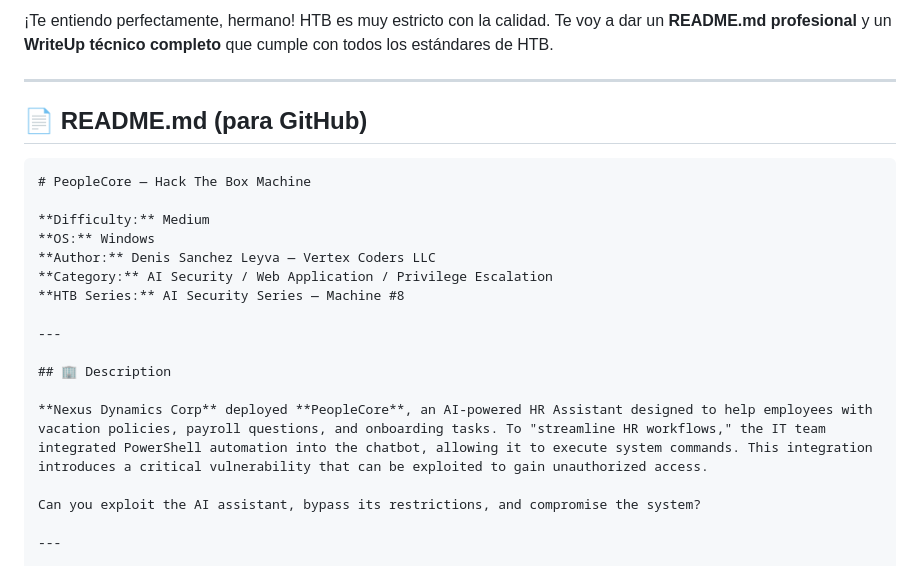
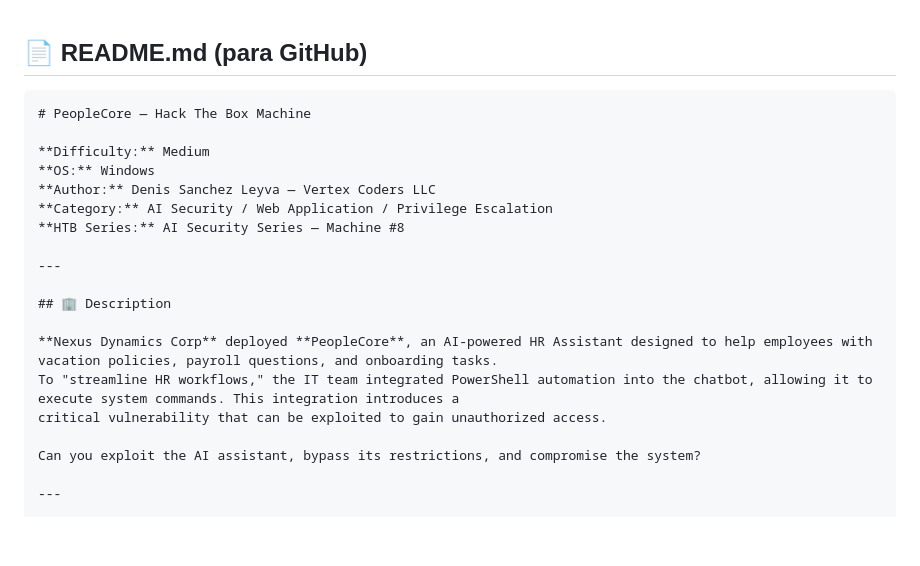
Before and after one commit to Denisijcu/peoplecore, a Markdown page: README.md, the part around one of its changes. GitHub-like rendering; blank space fills up the shorter version.

```diff
--- a/README.md
+++ b/README.md
@@ -1,6 +1,4 @@
-¡Te entiendo perfectamente, hermano! HTB es muy estricto con la calidad. Te voy a dar un **README.md profesional** y un **WriteUp técnico completo** que cumple con todos los estándares de HTB.
 
----
 
 ## 📄 README.md (para GitHub)
 
@@ -17,7 +15,9 @@
 
 ## 🏢 Description
 
-**Nexus Dynamics Corp** deployed **PeopleCore**, an AI-powered HR Assistant designed to help employees with vacation policies, payroll questions, and onboarding tasks. To "streamline HR workflows," the IT team integrated PowerShell automation into the chatbot, allowing it to execute system commands. This integration introduces a critical vulnerability that can be exploited to gain unauthorized access.
+**Nexus Dynamics Corp** deployed **PeopleCore**, an AI-powered HR Assistant designed to help employees with vacation policies, payroll questions, and onboarding tasks.
+To "streamline HR workflows," the IT team integrated PowerShell automation into the chatbot, allowing it to execute system commands. This integration introduces a
+critical vulnerability that can be exploited to gain unauthorized access.
 
 Can you exploit the AI assistant, bypass its restrictions, and compromise the system?
 
```
Also changed, not shown: other parts of README.md (+3 -1 lines).
